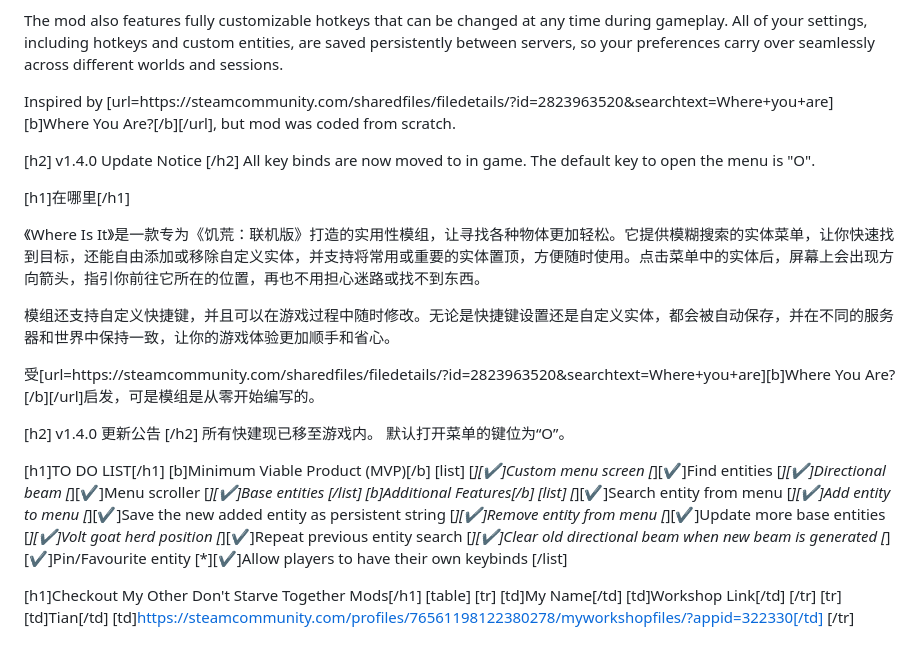
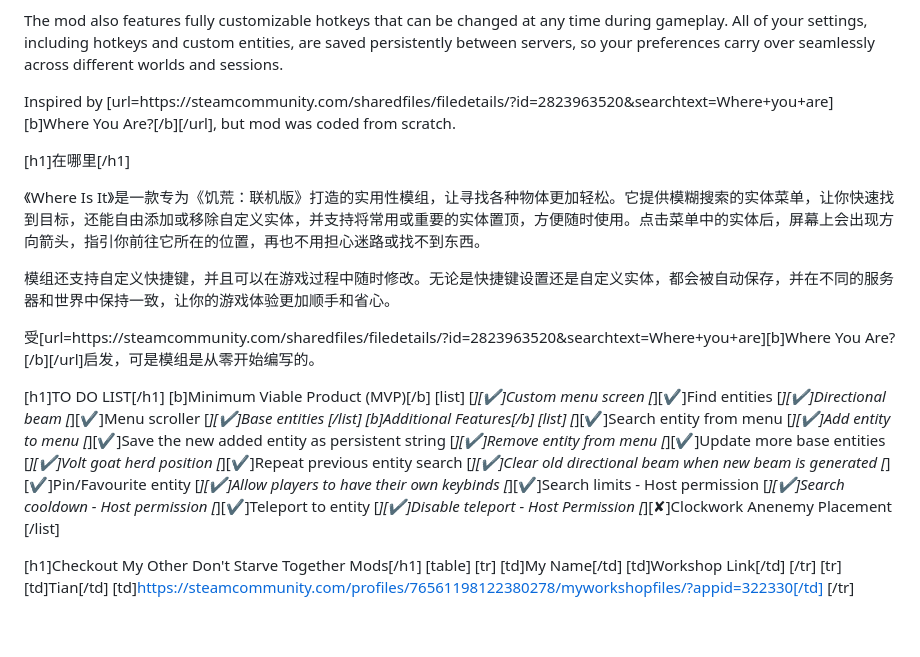
Before and after one commit to TianYu-00/DST-WhereIsIt, a Markdown page: workshop/README_WORKSHOP.md, the part around the change. Drawn GitHub-style.

```diff
--- a/workshop/README_WORKSHOP.md
+++ b/workshop/README_WORKSHOP.md
@@ -6,10 +6,6 @@ The mod also features fully customizable hotkeys that can be changed at any time
 
 Inspired by [url=https://steamcommunity.com/sharedfiles/filedetails/?id=2823963520&searchtext=Where+you+are][b]Where You Are?[/b][/url], but mod was coded from scratch.
 
-[h2] v1.4.0 Update Notice [/h2]
-All key binds are now moved to in game.
-The default key to open the menu is "O".
-
 [h1]在哪里[/h1]
 
 《Where Is It》是一款专为《饥荒：联机版》打造的实用性模组，让寻找各种物体更加轻松。它提供模糊搜索的实体菜单，让你快速找到目标，还能自由添加或移除自定义实体，并支持将常用或重要的实体置顶，方便随时使用。点击菜单中的实体后，屏幕上会出现方向箭头，指引你前往它所在的位置，再也不用担心迷路或找不到东西。
@@ -17,10 +13,6 @@ The default key to open the menu is "O".
 模组还支持自定义快捷键，并且可以在游戏过程中随时修改。无论是快捷键设置还是自定义实体，都会被自动保存，并在不同的服务器和世界中保持一致，让你的游戏体验更加顺手和省心。
 
 受[url=https://steamcommunity.com/sharedfiles/filedetails/?id=2823963520&searchtext=Where+you+are][b]Where You Are?[/b][/url]启发，可是模组是从零开始编写的。
-
-[h2] v1.4.0 更新公告 [/h2]
-所有快建现已移至游戏内。
-默认打开菜单的键位为“O”。
 
 
 [h1]TO DO LIST[/h1]
@@ -44,6 +36,11 @@ The default key to open the menu is "O".
         [*][✔]Clear old directional beam when new beam is generated
         [*][✔]Pin/Favourite entity
         [*][✔]Allow players to have their own keybinds
+        [*][✔]Search limits - Host permission
+        [*][✔]Search cooldown - Host permission
+        [*][✔]Teleport to entity
+        [*][✔]Disable teleport - Host Permission
+        [*][✘]Clockwork Anenemy Placement
     [/list]
 
 [h1]Checkout My Other Don't Starve Together Mods[/h1]
```
